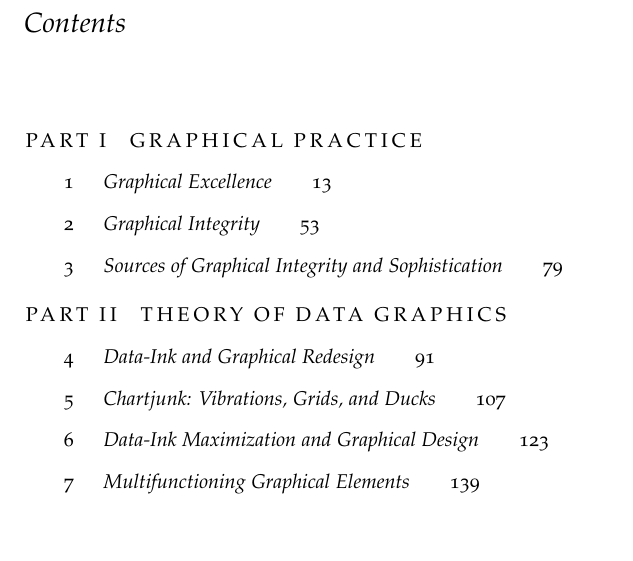
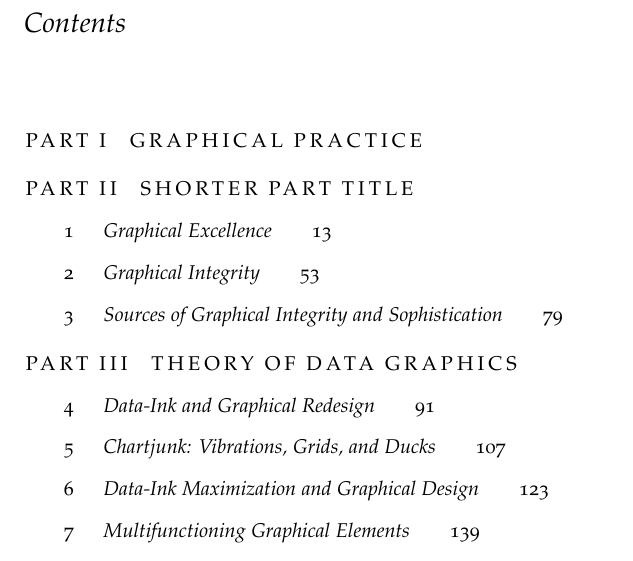
Before and after one commit to godbyk/bayeshyp, a LaTeX thesis (test.tex, which reads bayeshyp.cls): part of page 3 of 33 before the commit and part of page 3 of 35 after it, cut so that both start at the same text, the shorter picture padded with empty space. Compiled offline with pdfLaTeX.

Commit message:
Redefined \part macro to accept keyvals for including a graphic.

```diff
--- a/bayeshyp.cls
+++ b/bayeshyp.cls
@@ -4,14 +4,17 @@
 
 \NeedsTeXFormat{LaTeX2e}[1994/06/01]
 
-\ProvidesClass{bayeshyp}[2015/09/09 v1.0.0 Bayes Hypothesis Testing]
-
 \RequirePackage{expl3}
 \RequirePackage{xparse}
+
+\ProvidesExplPackage {bayeshyp} {2017/01/26} {1.0.1}
+  {Bayes Hypothesis Testing book design}
 
 \PassOptionsToClass{nohyper}{tufte-book}
 
 \LoadClass{tufte-book}
+
+\RequirePackage{graphicx}
 
 %
 % Define \subtitle macro
@@ -29,7 +32,6 @@
 % Define \authors macro for multiple authors
 %
 
-\ExplSyntaxOn
 \clist_new:N \g_tufte_authors_clist
 \NewDocumentCommand \authors { m } {
   \clist_gset:Nn \g_tufte_authors_clist {#1}
@@ -41,9 +43,8 @@
   }
   \clist_use:Nnnn \g_tmpa_clist { ~and~ } { ,~ } { ,~and~ }
 }
-\ExplSyntaxOff
 
-\let\author\authors
+\cs_set_eq:NN \author \authors
 
 %
 % Redefine title page
@@ -103,3 +104,65 @@
     {\hspace{0em}\textit}% before w/o label
     {\qquad\thecontentspage}% filler and page (leaders and page num)
     [\vspace*{0.5\baselineskip}]% after
+
+
+%
+% Define extended heading macros
+%
+
+\bool_new:N \l_bayes_part_starred_bool
+\tl_new:N \l_bayes_part_graphics_options_tl
+\tl_new:N \l_bayes_part_toc_tl
+\tl_new:N \l_bayes_part_image_tl
+
+\keys_define:nn { bayeshyp / part } {
+  starred       .bool_set:N = \l_bayes_part_starred_bool,
+  image         .tl_set:N = \l_bayes_part_image_tl,
+  image-options .tl_set:N = \l_bayes_part_graphics_options_tl,
+  toc           .tl_set:N = \l_bayes_part_toc_tl,
+}
+
+\cs_set_eq:NN \bayes_backup_part: \part
+
+\cs_new:Npn \cs_bayes_part:nn #1#2 {
+  \group_begin:
+    \keys_set:nn {bayeshyp / part} {#1}
+    \bool_if:NTF \l_bayes_part_starred_bool {
+      \bayes_backup_part:*{#2}
+    } {
+      \tl_if_empty:NT \l_bayes_part_toc_tl {
+        \tl_set:Nn \l_bayes_part_toc_tl {#2}
+      }
+      \bayes_backup_part:[\l_bayes_part_toc_tl]{#2}
+    }
+  \group_end:
+}
+
+\cs_set_eq:NN \bayes_backup_endpart: \@endpart
+\cs_new:Nn \bayes_endpart: {
+  \tl_if_empty:NF \l_bayes_part_image_tl {
+    \begin{center}
+      \expandafter\includegraphics\expandafter[\l_bayes_part_graphics_options_tl]{\l_bayes_part_image_tl}
+    \end{center}
+    \bayes_backup_endpart:
+  }
+}
+\cs_set_eq:NN \@endpart \bayes_endpart:
+
+\NewDocumentCommand \Part { s o m } {
+  \IfBooleanTF {#1} {
+    \IfValueTF {#2} {
+      \cs_bayes_part:nn {starred=true,#2} {#3}
+    } {
+      \cs_bayes_part:nn {starred=true} {#3}
+    }
+  } {
+    \IfValueTF {#2} {
+      \cs_bayes_part:nn {starred=false,#2} {#3}
+    } {
+      \cs_bayes_part:nn {starred=false} {#3}
+    }
+  }
+}
+
+\cs_set_eq:NN \part \Part
--- a/test.tex
+++ b/test.tex
@@ -1,4 +1,15 @@
 \documentclass{bayeshyp}
+
+\usepackage[logonly]{trace}% for debugging purposes only
+\usepackage{lipsum}% for testing purposes only
+
+% FIXME hackish workaround that should be fixed upstream in Tufte-LaTeX
+% Set up the spacing using fontspec features
+\usepackage{ifxetex}
+\ifxetex
+  \renewcommand\allcapsspacing[1]{{\addfontfeature{LetterSpace=15}#1}}
+  \renewcommand\smallcapsspacing[1]{{\addfontfeature{LetterSpace=10}#1}}
+\fi
 
 \title{Bayesian Hypothesis Testing Without Tears}
 \subtitle{Examples for Students}
```
Also changed, not shown: test.tex (8 more changed lines).
